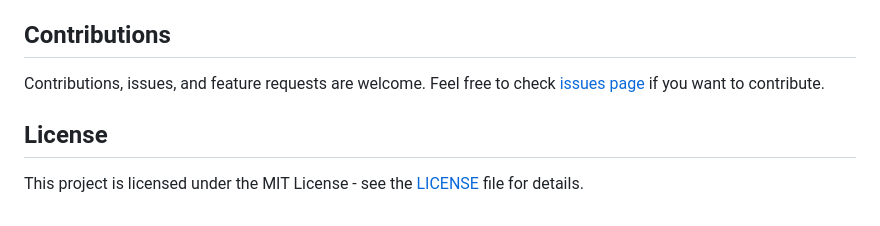
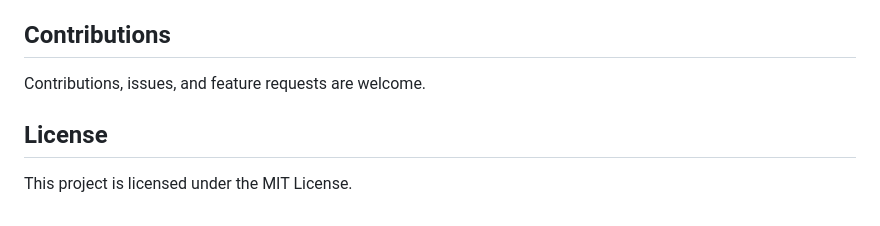
Before and after one commit to Alucard0x1/Super-Light-Web-WhatsApp-API-Server, a Markdown page: README.md, the part around the change. GitHub-like rendering.

```diff
--- a/README.md
+++ b/README.md
@@ -119,8 +119,8 @@ Note: Make sure to replace `/path/to/your/image.jpg` with the actual path to the
 
 ## Contributions
 
-Contributions, issues, and feature requests are welcome. Feel free to check [issues page](https://github.com/Alucard0x1/super-simple-web-whatsapp-gateway/issues) if you want to contribute.
+Contributions, issues, and feature requests are welcome.
 
 ## License
 
-This project is licensed under the MIT License - see the [LICENSE](LICENSE) file for details.
+This project is licensed under the MIT License.
```
